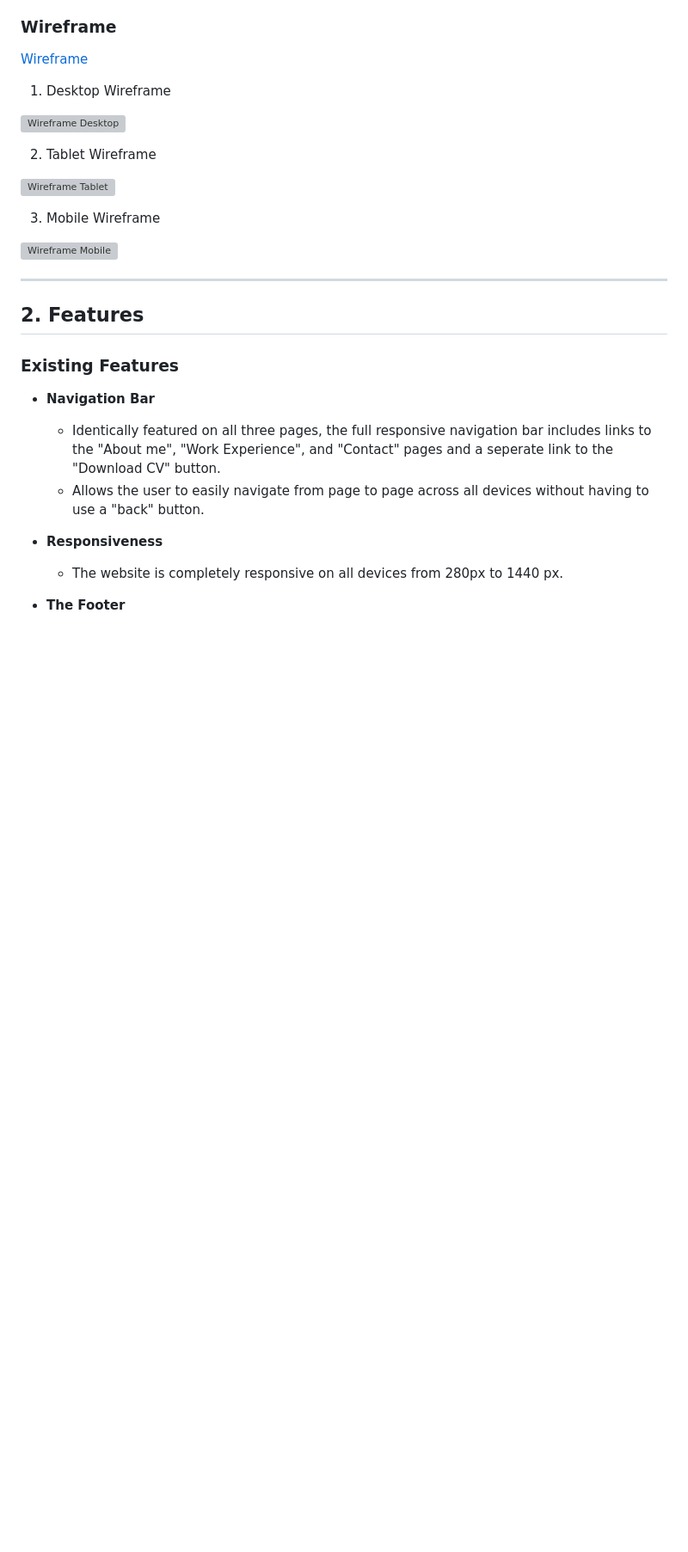
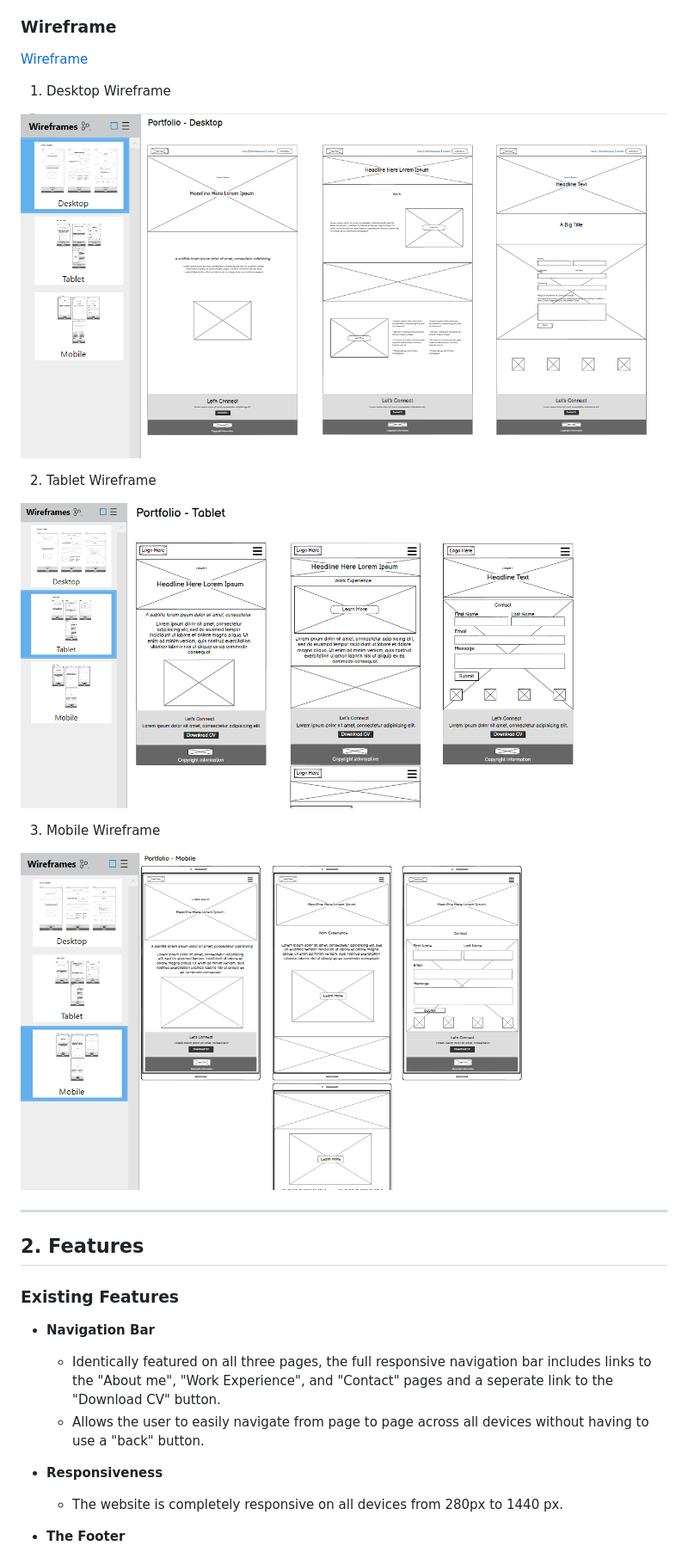
Before and after one commit to mybluewebsite/Project_Milestone_1, a Markdown page: README.md, the part around the change printed below. Shown: that part at 86% size. GitHub-like rendering; blank space fills up the shorter version; grey boxes are pictures that could not be loaded.

```diff
--- a/README.md
+++ b/README.md
@@ -57,15 +57,15 @@ This is my first project milestone I've had to complete as part of Code Institut
 
 1. Desktop Wireframe
 
-![Wireframe Desktop](wireframe_desktop.png)
+![Wireframe Desktop](assets/images/wireframe_desktop.png)
 
 2. Tablet Wireframe
 
-![Wireframe Tablet](wireframe_tablet.png)
+![Wireframe Tablet](assets/images/wireframe_tablet.png)
 
 3. Mobile Wireframe
 
-![Wireframe Mobile](wireframe_mobile.png)
+![Wireframe Mobile](assets/images/wireframe_mobile.png)
 
 ------
 
```
Also changed, not shown: other parts of README.md (+9 -9 lines).
